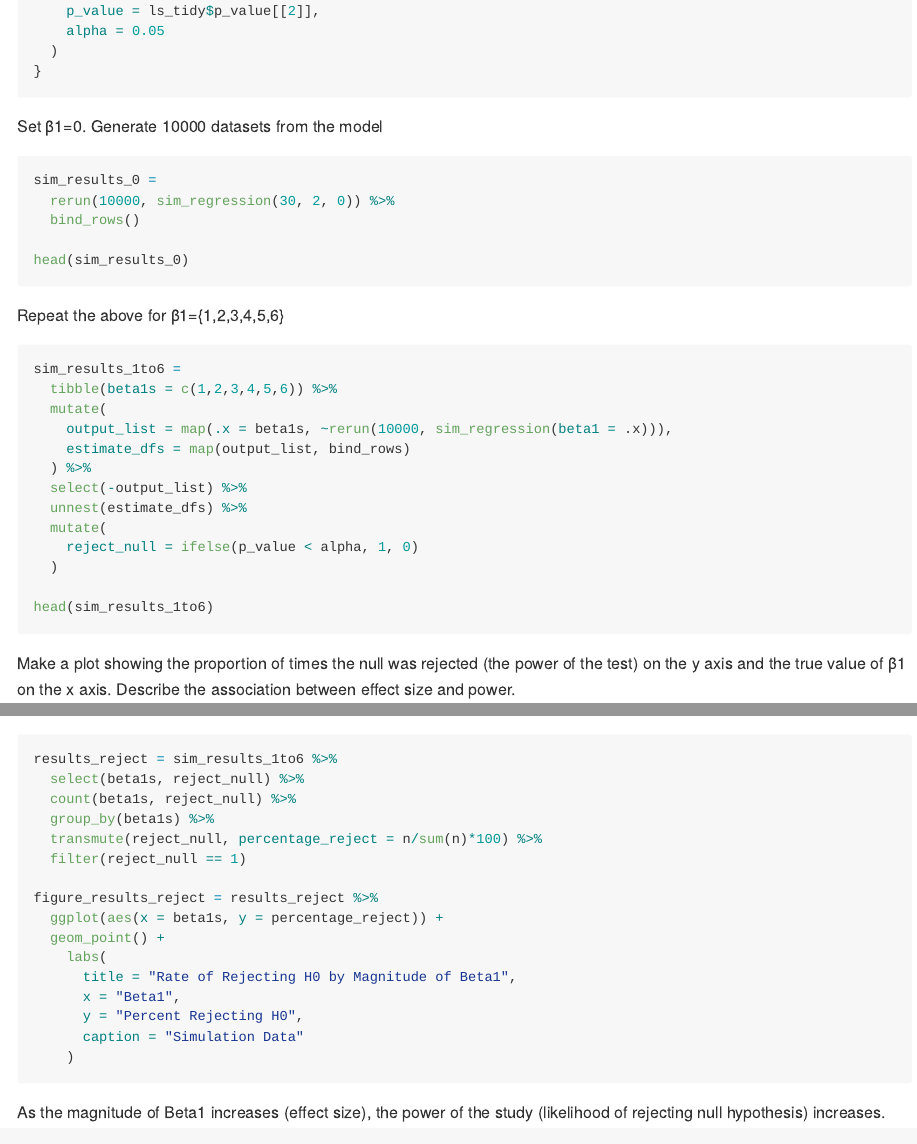
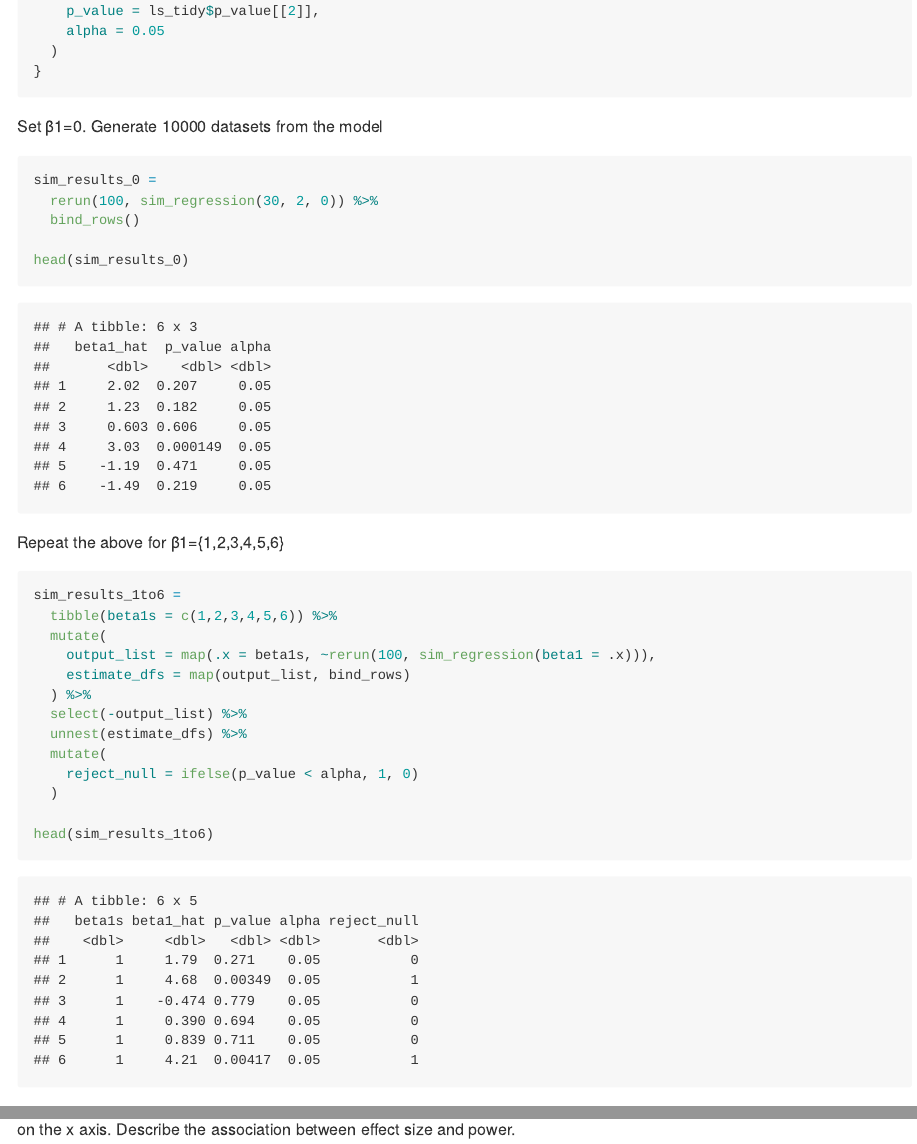
Before and after one commit to lisaeisler/p8105_hw5_LDL2113, an R Markdown document (P8105_hw5_LDL2113.Rmd): the page in a window 1100 px wide, from 3000 px down, and a second part further down, joined at a grey line. The pictures show the output file P8105_hw5_LDL2113.md that the author committed with the source, drawn offline in the style of GitHub.

Commit message:
try knitting with 100 sims

````diff
--- a/P8105_hw5_LDL2113.Rmd
+++ b/P8105_hw5_LDL2113.Rmd
@@ -132,20 +132,20 @@ sim_regression = function(n = 30, beta0 = 2, beta1){
 ```
 
 Set β1=0. Generate 10000 datasets from the model
-```{r, eval=FALSE}
+```{r}
 sim_results_0 =
-  rerun(10000, sim_regression(30, 2, 0)) %>%
+  rerun(100, sim_regression(30, 2, 0)) %>%
   bind_rows()
 
 head(sim_results_0)
 ```
 
 Repeat the above for β1={1,2,3,4,5,6}
-```{r, eval=FALSE}
+```{r}
 sim_results_1to6 =
   tibble(beta1s = c(1,2,3,4,5,6)) %>%
   mutate(
-    output_list = map(.x = beta1s, ~rerun(10000, sim_regression(beta1 = .x))),
+    output_list = map(.x = beta1s, ~rerun(100, sim_regression(beta1 = .x))),
     estimate_dfs = map(output_list, bind_rows)
   ) %>%
   select(-output_list) %>%
````
Also changed, not shown: P8105_hw5_LDL2113.md, P8105_hw5_LDL2113.Rmd (2 more changed lines).
